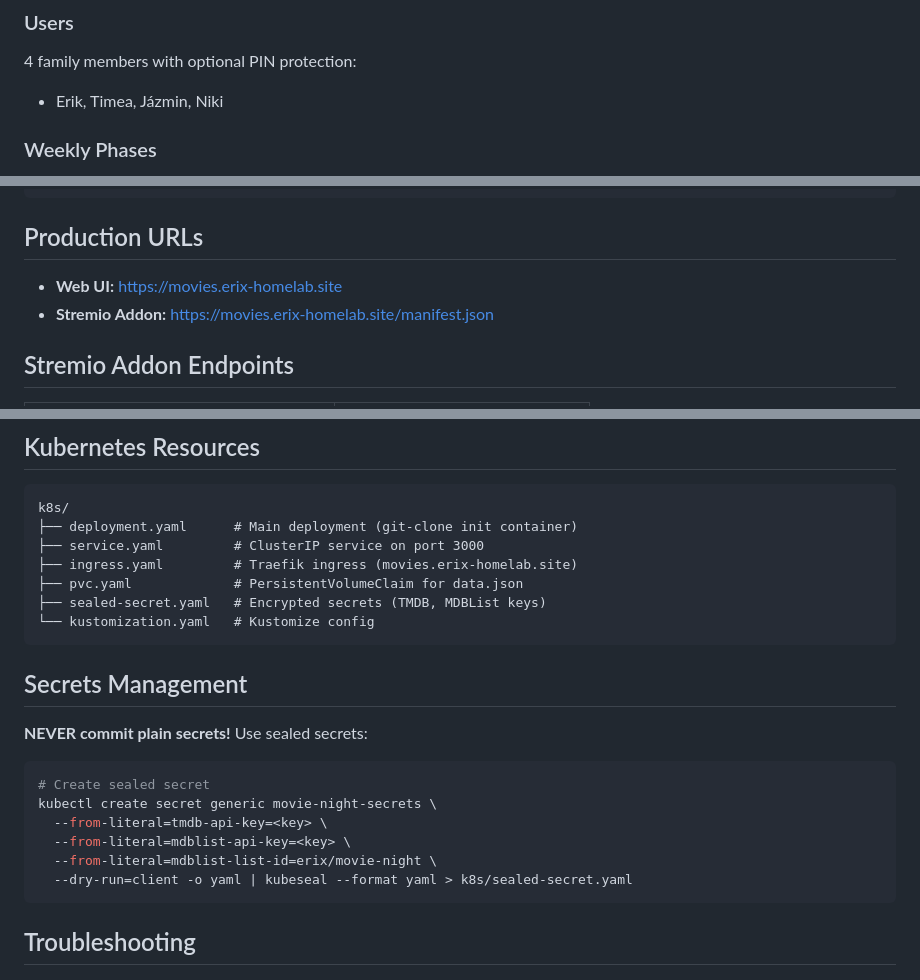
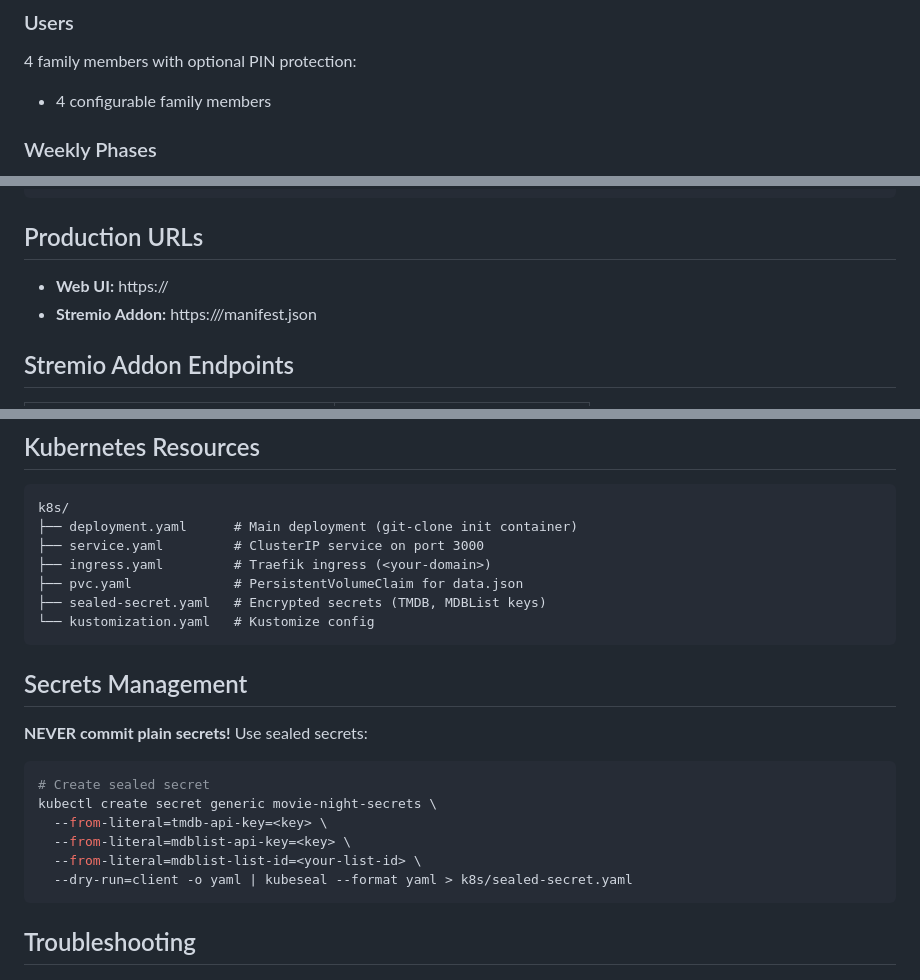
Before and after one commit to erix/movie-night-app, a Markdown page: CLAUDE.md, 3 parts joined by grey strips. Rendered like a GitHub page.

Commit message:
docs: Remove personal info from CLAUDE.md

````diff
--- a/CLAUDE.md
+++ b/CLAUDE.md
@@ -44,7 +44,7 @@ Movie Night is a family movie voting app with a Stremio addon integration. The f
 ### Users
 
 4 family members with optional PIN protection:
-- Erik, Timea, Jázmin, Niki
+- 4 configurable family members
 
 ### Weekly Phases
 
@@ -145,8 +145,8 @@ kubectl exec <pod> -- wget -qO- http://localhost:3000/manifest.json
 
 ## Production URLs
 
-- **Web UI:** https://movies.erix-homelab.site
-- **Stremio Addon:** https://movies.erix-homelab.site/manifest.json
+- **Web UI:** https://<your-domain>
+- **Stremio Addon:** https://<your-domain>/manifest.json
 
 ## Stremio Addon Endpoints
 
@@ -164,7 +164,7 @@ kubectl exec <pod> -- wget -qO- http://localhost:3000/manifest.json
 k8s/
 ├── deployment.yaml      # Main deployment (git-clone init container)
 ├── service.yaml         # ClusterIP service on port 3000
-├── ingress.yaml         # Traefik ingress (movies.erix-homelab.site)
+├── ingress.yaml         # Traefik ingress (<your-domain>)
 ├── pvc.yaml             # PersistentVolumeClaim for data.json
 ├── sealed-secret.yaml   # Encrypted secrets (TMDB, MDBList keys)
 └── kustomization.yaml   # Kustomize config
@@ -179,7 +179,7 @@ k8s/
 kubectl create secret generic movie-night-secrets \
   --from-literal=tmdb-api-key=<key> \
   --from-literal=mdblist-api-key=<key> \
-  --from-literal=mdblist-list-id=erix/movie-night \
+  --from-literal=mdblist-list-id=<your-list-id> \
   --dry-run=client -o yaml | kubeseal --format yaml > k8s/sealed-secret.yaml
 ```
 
````
Also changed, not shown: other parts of CLAUDE.md (+2 -2 lines).
